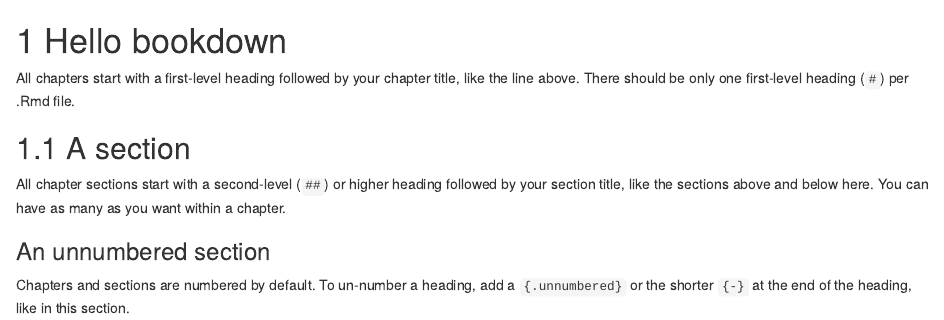
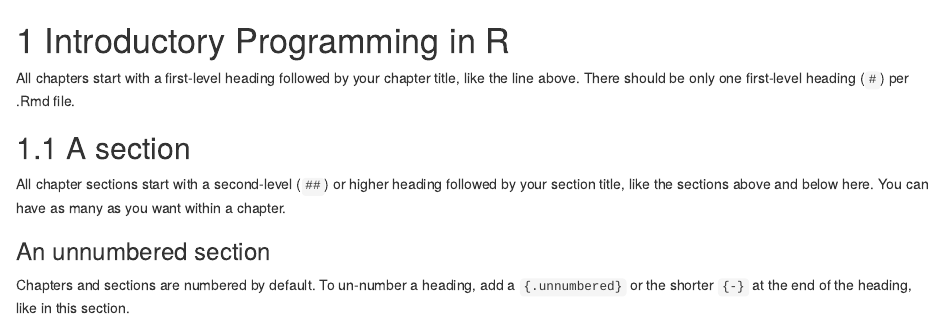
Before and after one commit to numberteller/numberteller.github.io, an R Markdown document (01-intro.Rmd): the page in a window 1100 px wide, from its top. Rendered offline with R 4.5, knitr and Pandoc, with nearby package versions; drawn as R Markdown's standard HTML page in place of the format the file asks for.

Commit message:
Change Chapter 1

```diff
--- a/01-intro.Rmd
+++ b/01-intro.Rmd
@@ -1,4 +1,4 @@
-# Hello bookdown
+# Introductory Programming in R
 
 All chapters start with a first-level heading followed by your chapter title, like the line above. There should be only one first-level heading (`#`) per .Rmd file.
 
@@ -6,6 +6,6 @@
 
 All chapter sections start with a second-level (`##`) or higher heading followed by your section title, like the sections above and below here. You can have as many as you want within a chapter.
 
-### An unnumbered section {-}
+### An unnumbered section {.unnumbered}
 
 Chapters and sections are numbered by default. To un-number a heading, add a `{.unnumbered}` or the shorter `{-}` at the end of the heading, like in this section.
```
